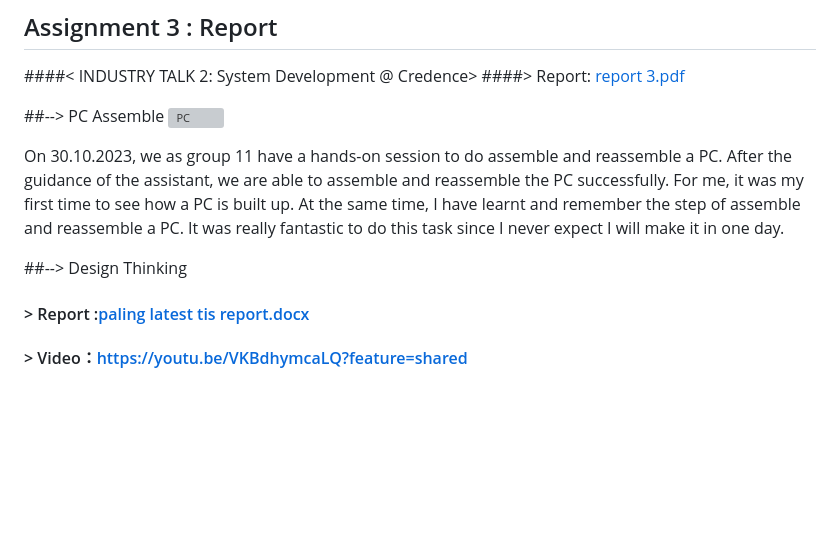
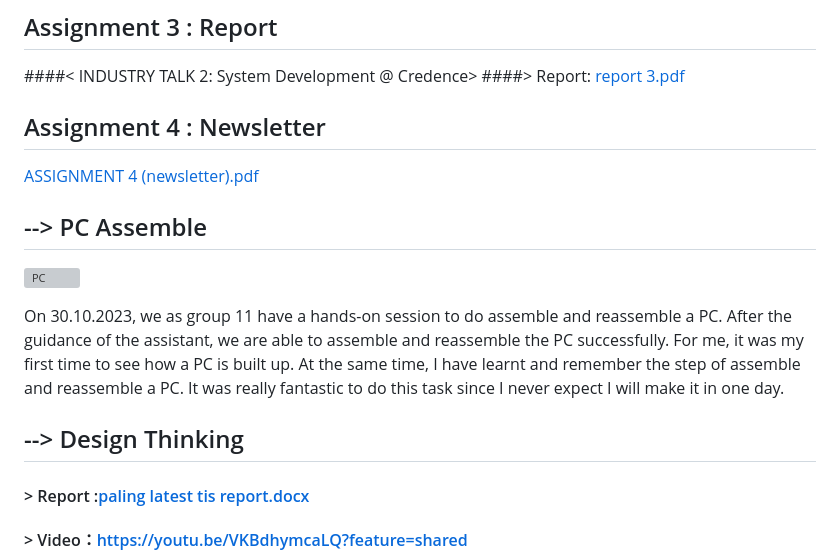
Before and after one commit to Mlrn206/EPORT, a Markdown page: readme.md, the part around the change printed below. Rendered like a GitHub page; blank space fills up the shorter version; grey boxes are pictures that could not be loaded.

```diff
--- a/readme.md
+++ b/readme.md
@@ -25,14 +25,21 @@ The main point that wanted to deliver to us is ICT jobs scope. For instance, tho
 ####< INDUSTRY TALK 2: System Development @ Credence>
 ####> Report:  [report 3.pdf](https://github.com/Mlrn206/EPORT/files/13897459/report.3.pdf)
 
-##--> PC Assemble
+
+
+## Assignment 4  : Newsletter
+
+[ASSIGNMENT 4 (newsletter).pdf](https://github.com/Mlrn206/EPORT/files/14039864/ASSIGNMENT.4.newsletter.pdf)
+
+
+## --> PC Assemble
 ![PC](https://github.com/Mlrn206/EPORT/assets/147963500/5b499431-7d45-4af3-8c0a-09cae039b702)
 
 On 30.10.2023, we as group 11 have a hands-on session to do assemble and reassemble a PC. After the guidance of the assistant, we are able to assemble and reassemble the PC successfully. For me, it was my first time to see how a PC is built up. At the same time, I have learnt and remember the step of assemble and reassemble a PC. It was really fantastic to do this task since I never expect I will make it in one day.
 
 
 
-##--> Design Thinking
+## -->  Design Thinking
 #### > Report :[paling latest tis report.docx](https://github.com/Mlrn206/EPORT/files/13509426/paling.latest.tis.report.docx)
 
 #### > Video：https://youtu.be/VKBdhymcaLQ?feature=shared
```
Also changed, not shown: other parts of readme.md (+14 -2 lines).
